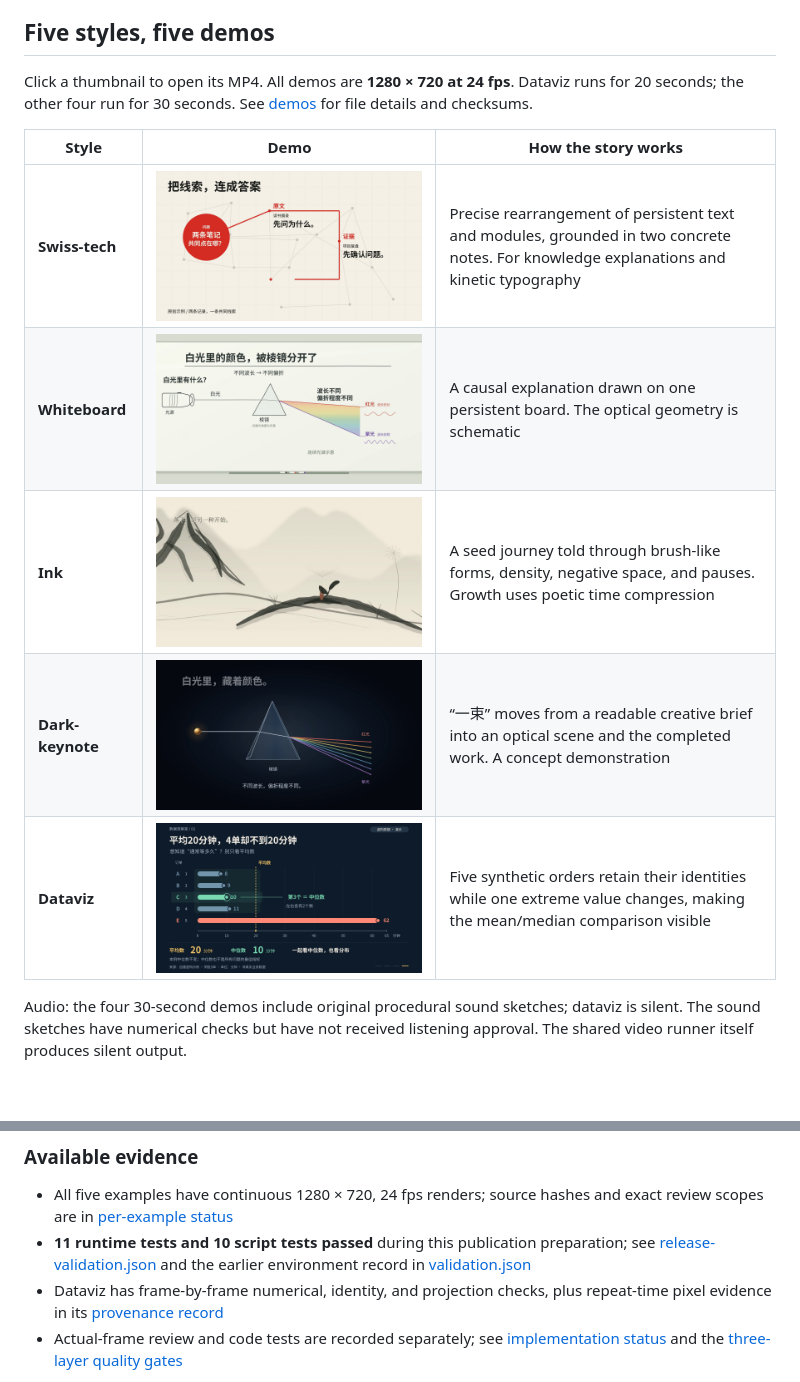
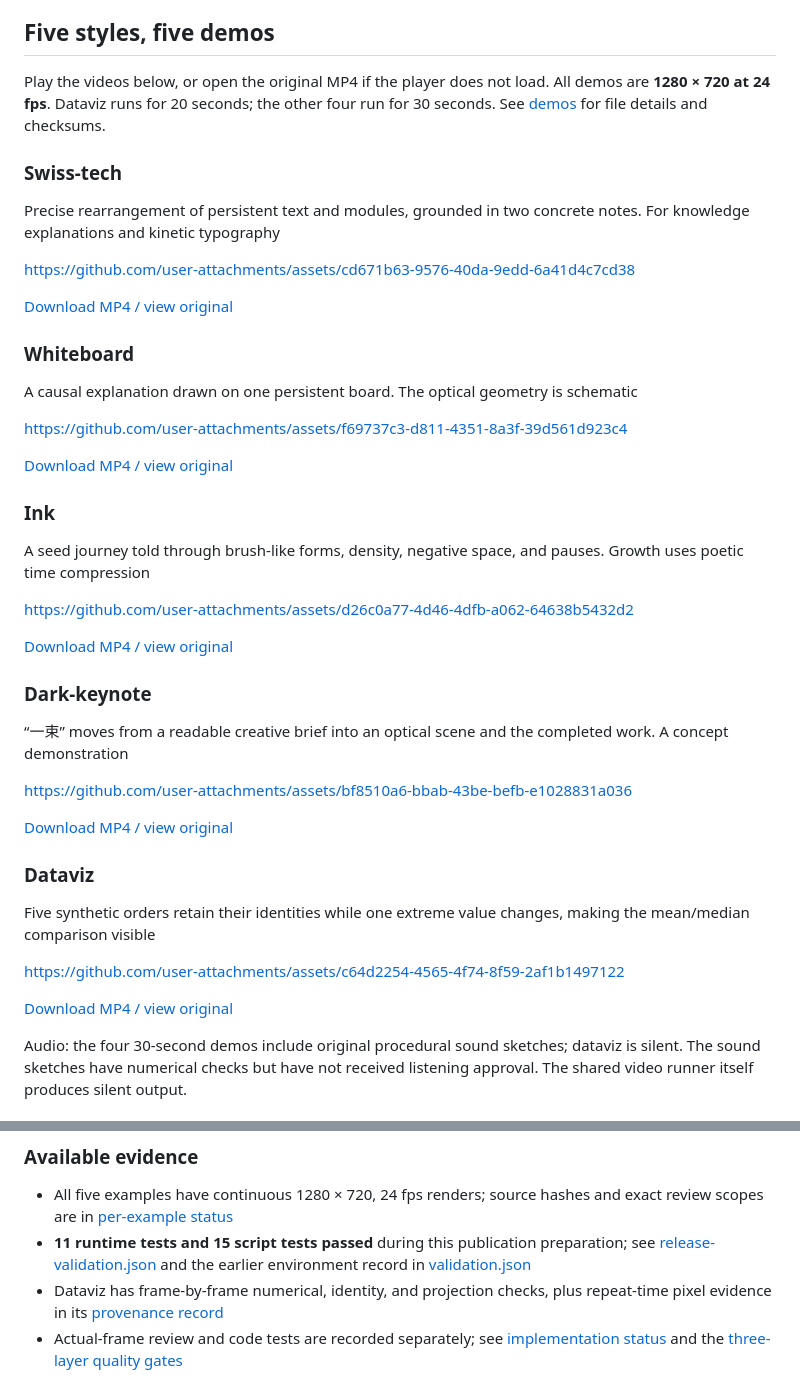
Before and after one commit to HeiGeAi/HeiGe-Video, a Markdown page: README_EN.md, 2 parts joined by grey strips. GitHub-like rendering; blank space fills up the shorter version.

```diff
--- a/README_EN.md
+++ b/README_EN.md
@@ -22,15 +22,48 @@ The current version is **v2-RC**. All five examples have continuous-render evide
 
 ## Five styles, five demos
 
-Click a thumbnail to open its MP4. All demos are **1280 × 720 at 24 fps**. Dataviz runs for 20 seconds; the other four run for 30 seconds. See [demos](demos/README.md) for file details and checksums.
+Play the videos below, or open the original MP4 if the player does not load. All demos are **1280 × 720 at 24 fps**. Dataviz runs for 20 seconds; the other four run for 30 seconds. See [demos](demos/README.md) for file details and checksums.
 
-| Style | Demo | How the story works |
-|---|---|---|
-| **Swiss-tech** | [![Swiss-tech: two notes reveal a relationship](demos/swiss-tech.png)](demos/swiss-tech.mp4) | Precise rearrangement of persistent text and modules, grounded in two concrete notes. For knowledge explanations and kinetic typography |
-| **Whiteboard** | [![Whiteboard: white light enters a prism and separates into colors](demos/whiteboard.png)](demos/whiteboard.mp4) | A causal explanation drawn on one persistent board. The optical geometry is schematic |
-| **Ink** | [![Ink: a seed travels, lands, and sprouts](demos/ink.png)](demos/ink.mp4) | A seed journey told through brush-like forms, density, negative space, and pauses. Growth uses poetic time compression |
-| **Dark-keynote** | [![Dark-keynote: the One Beam optical creation concept](demos/dark-keynote.png)](demos/dark-keynote.mp4) | “一束” moves from a readable creative brief into an optical scene and the completed work. A concept demonstration |
-| **Dataviz** | [![Dataviz: five fictional orders explain mean and median](demos/dataviz.png)](demos/dataviz.mp4) | Five synthetic orders retain their identities while one extreme value changes, making the mean/median comparison visible |
+### Swiss-tech
+
+Precise rearrangement of persistent text and modules, grounded in two concrete notes. For knowledge explanations and kinetic typography
+
+https://github.com/user-attachments/assets/cd671b63-9576-40da-9edd-6a41d4c7cd38
+
+[Download MP4 / view original](demos/swiss-tech.mp4)
+
+### Whiteboard
+
+A causal explanation drawn on one persistent board. The optical geometry is schematic
+
+https://github.com/user-attachments/assets/f69737c3-d811-4351-8a3f-39d561d923c4
+
+[Download MP4 / view original](demos/whiteboard.mp4)
+
+### Ink
+
+A seed journey told through brush-like forms, density, negative space, and pauses. Growth uses poetic time compression
+
+https://github.com/user-attachments/assets/d26c0a77-4d46-4dfb-a062-64638b5432d2
+
+[Download MP4 / view original](demos/ink.mp4)
+
+### Dark-keynote
+
+“一束” moves from a readable creative brief into an optical scene and the completed work. A concept demonstration
+
+https://github.com/user-attachments/assets/bf8510a6-bbab-43be-befb-e1028831a036
+
+[Download MP4 / view original](demos/dark-keynote.mp4)
+
+### Dataviz
+
+Five synthetic orders retain their identities while one extreme value changes, making the mean/median comparison visible
+
+https://github.com/user-attachments/assets/c64d2254-4565-4f74-8f59-2af1b1497122
+
+[Download MP4 / view original](demos/dataviz.mp4)
+
 
 Audio: the four 30-second demos include original procedural sound sketches; dataviz is silent. The sound sketches have numerical checks but have not received listening approval. The shared video runner itself produces silent output.
 
@@ -199,7 +232,7 @@ The exporter creates local `messages` data without making a network request. Rev
 ### Available evidence
 
 - All five examples have continuous 1280 × 720, 24 fps renders; source hashes and exact review scopes are in [per-example status](references/example-status.json)
-- **11 runtime tests and 10 script tests passed** during this publication preparation; see [release-validation.json](references/release-validation.json) and the earlier environment record in [validation.json](references/validation.json)
+- **11 runtime tests and 15 script tests passed** during this publication preparation; see [release-validation.json](references/release-validation.json) and the earlier environment record in [validation.json](references/validation.json)
 - Dataviz has frame-by-frame numerical, identity, and projection checks, plus repeat-time pixel evidence in its [provenance record](examples/dataviz/provenance.json)
 - Actual-frame review and code tests are recorded separately; see [implementation status](references/status.md) and the [three-layer quality gates](references/quality-gates.md)
 
```
Also changed, not shown: DELIVERY.md (+1 -1 lines), README.md (+42 -9 lines).
